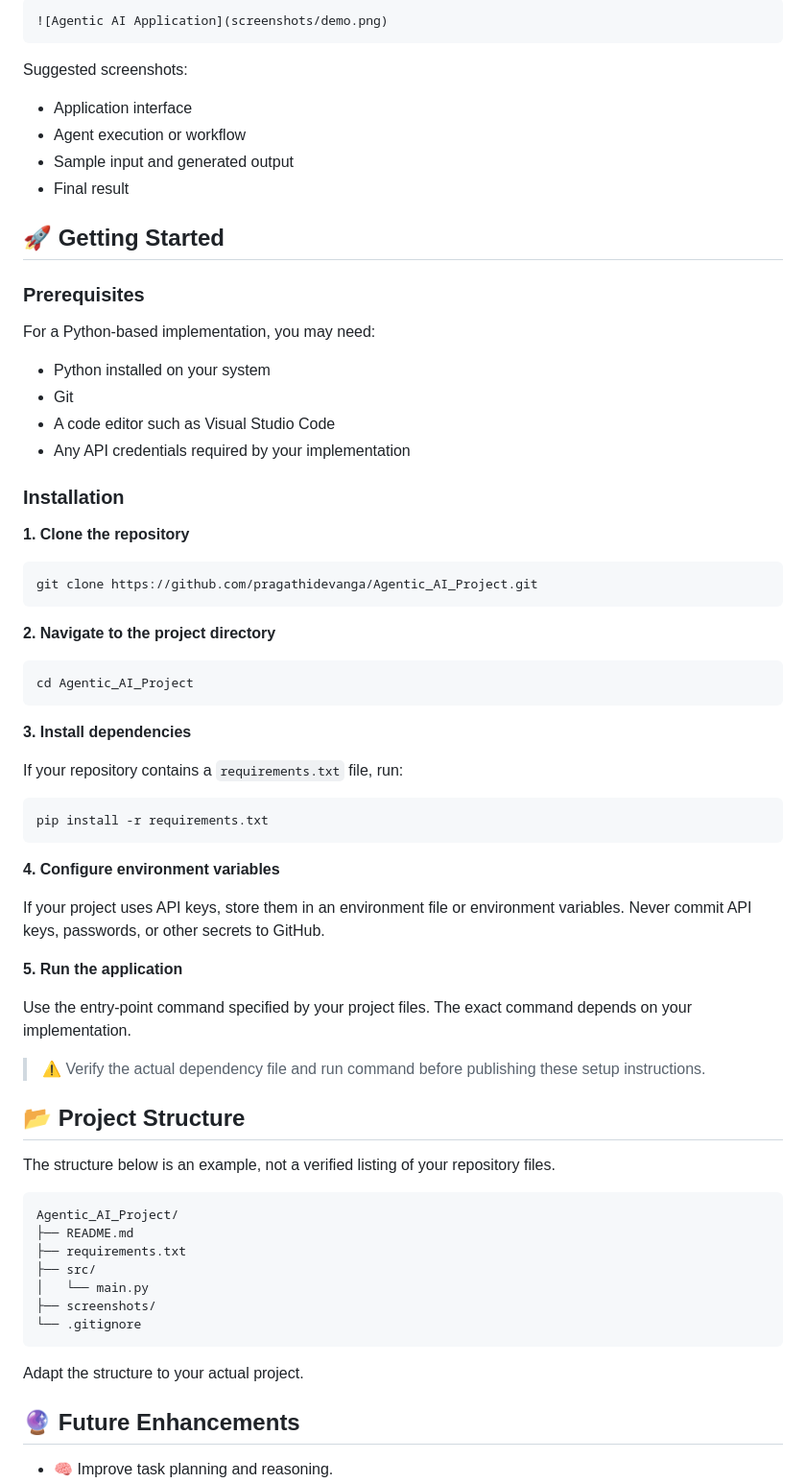
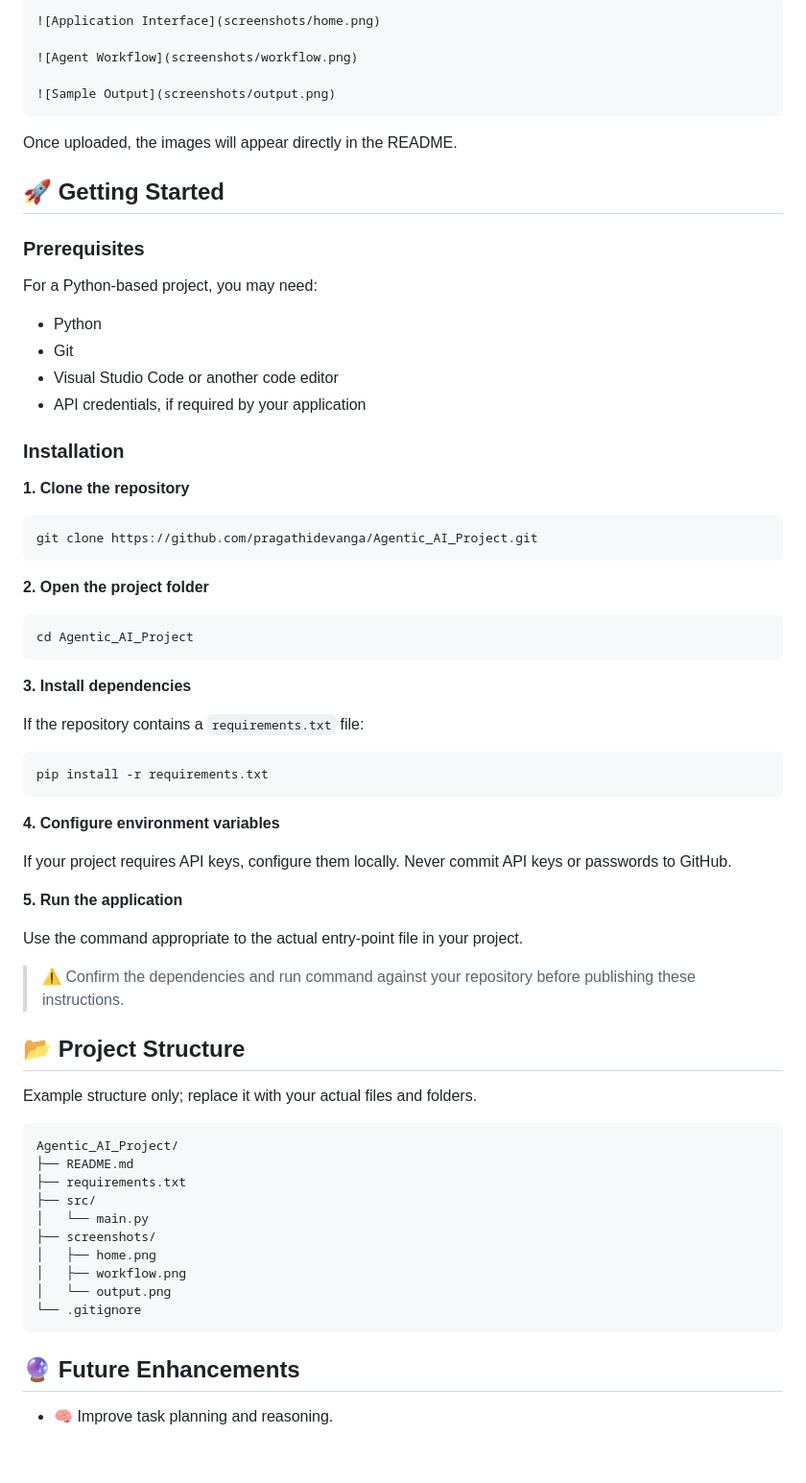
Before and after one commit to pragathidevanga/Agentic_AI_Project, a Markdown page: README.md, the part around one of its changes. Shown at 96% size. Rendered like a GitHub page; blank space fills up the shorter version.

Commit message:
Revise README for clarity and additional information
Updated README.md to enhance project description, objectives, and features. Improved formatting and added new sections for better clarity.

````diff
--- a/README.md
+++ b/README.md
@@ -58,24 +91,24 @@ Example Markdown for adding a screenshot:
 
 ```md
-![Agentic AI Application](screenshots/demo.png)
+![Application Interface](screenshots/home.png)
+
+![Agent Workflow](screenshots/workflow.png)
+
+![Sample Output](screenshots/output.png)
 ```
 
-Suggested screenshots:
-- Application interface
-- Agent execution or workflow
-- Sample input and generated output
-- Final result
+Once uploaded, the images will appear directly in the README.
 
 ## 🚀 Getting Started
 
 ### Prerequisites
 
-For a Python-based implementation, you may need:
+For a Python-based project, you may need:
 
-- Python installed on your system
+- Python
 - Git
-- A code editor such as Visual Studio Code
-- Any API credentials required by your implementation
+- Visual Studio Code or another code editor
+- API credentials, if required by your application
 
 ### Installation
 
@@ -85,7 +118,7 @@ For a Python-based implementation, you may need:
 git clone https://github.com/pragathidevanga/Agentic_AI_Project.git
 ```
 
-**2. Navigate to the project directory**
+**2. Open the project folder**
 
 ```bash
 cd Agentic_AI_Project
@@ -93,7 +126,7 @@ cd Agentic_AI_Project
 
 **3. Install dependencies**
 
-If your repository contains a `requirements.txt` file, run:
+If the repository contains a `requirements.txt` file:
 
 ```bash
 pip install -r requirements.txt
@@ -101,17 +134,17 @@ pip install -r requirements.txt
 
 **4. Configure environment variables**
 
-If your project uses API keys, store them in an environment file or environment variables. Never commit API keys, passwords, or other secrets to GitHub.
+If your project requires API keys, configure them locally. Never commit API keys or passwords to GitHub.
 
 **5. Run the application**
 
-Use the entry-point command specified by your project files. The exact command depends on your implementation.
+Use the command appropriate to the actual entry-point file in your project.
 
-> ⚠️ Verify the actual dependency file and run command before publishing these setup instructions.
+> ⚠️ Confirm the dependencies and run command against your repository before publishing these instructions.
 
 ## 📂 Project Structure
 
-The structure below is an example, not a verified listing of your repository files.
+Example structure only; replace it with your actual files and folders.
 
 ```text
 Agentic_AI_Project/
@@ -120,10 +153,11 @@ Agentic_AI_Project/
 ├── src/
 │   └── main.py
 ├── screenshots/
+│   ├── home.png
+│   ├── workflow.png
+│   └── output.png
 └── .gitignore
 ```
-
-Adapt the structure to your actual project.
 
 ## 🔮 Future Enhancements
 
````
Also changed, not shown: other parts of README.md (+77 -45 lines).
